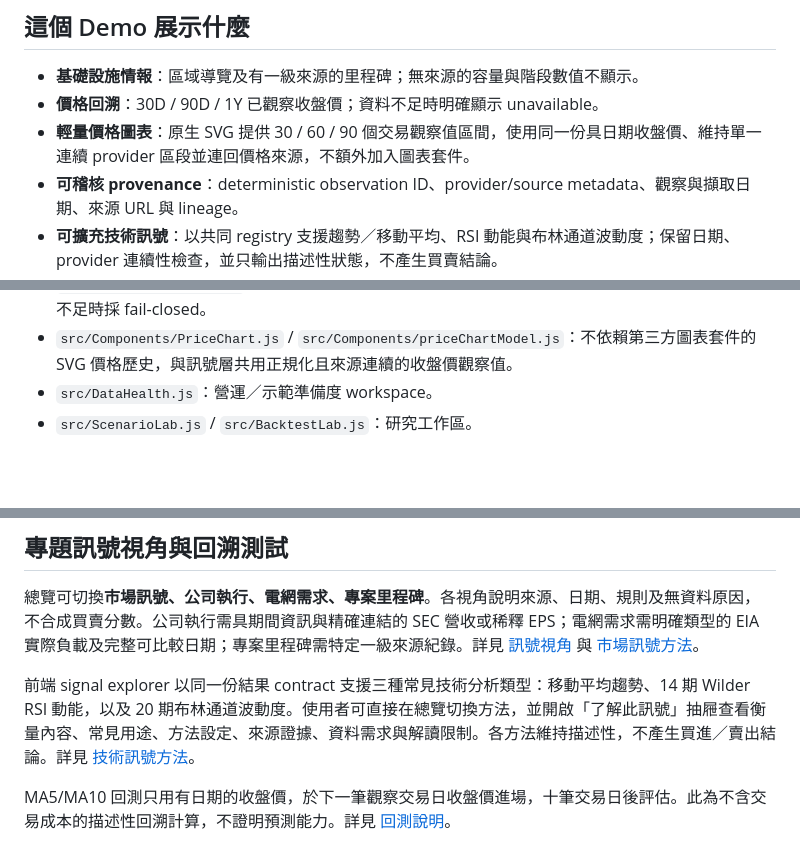
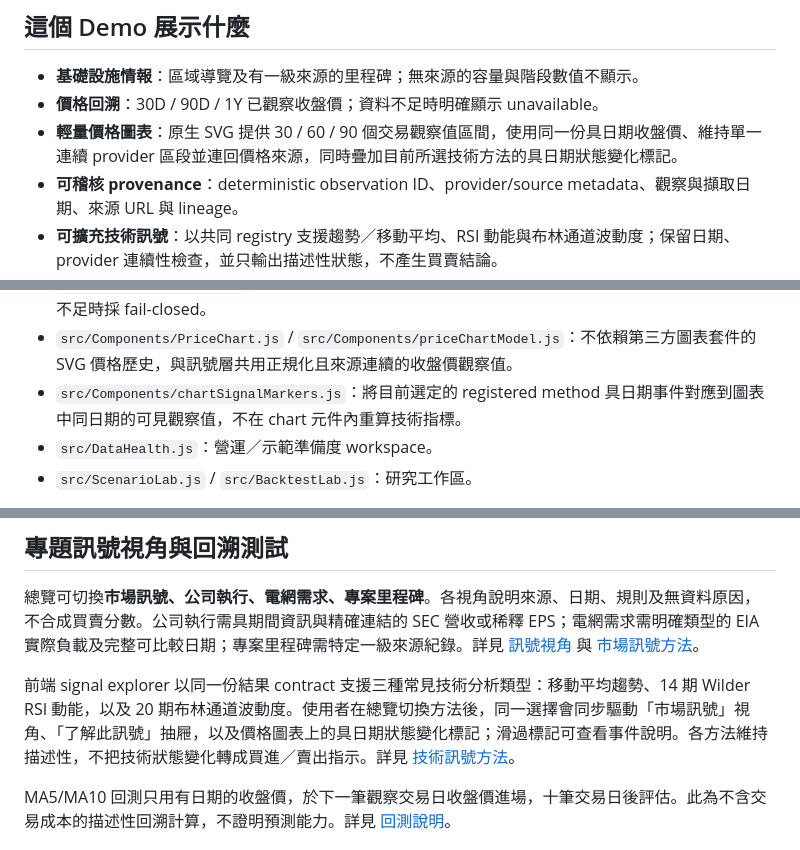
Before and after one commit to LEO0331/RobotFriends, a Markdown page: README.zh-TW.md, 3 parts joined by grey strips. Rendered like a GitHub page; blank space fills up the shorter version.

Commit message:
同步繁中圖表訊號標記文件

```diff
--- a/README.zh-TW.md
+++ b/README.zh-TW.md
@@ -11,7 +11,7 @@ Gridline 是雙語決策輔助與研究驗證儀表板，將 AI／資料中心
 
 - **基礎設施情報**：區域導覽及有一級來源的里程碑；無來源的容量與階段數值不顯示。
 - **價格回溯**：30D / 90D / 1Y 已觀察收盤價；資料不足時明確顯示 unavailable。
-- **輕量價格圖表**：原生 SVG 提供 30 / 60 / 90 個交易觀察值區間，使用同一份具日期收盤價、維持單一連續 provider 區段並連回價格來源，不額外加入圖表套件。
+- **輕量價格圖表**：原生 SVG 提供 30 / 60 / 90 個交易觀察值區間，使用同一份具日期收盤價、維持單一連續 provider 區段並連回價格來源，同時疊加目前所選技術方法的具日期狀態變化標記。
 - **可稽核 provenance**：deterministic observation ID、provider/source metadata、觀察與擷取日期、來源 URL 與 lineage。
 - **可擴充技術訊號**：以共同 registry 支援趨勢／移動平均、RSI 動能與布林通道波動度；保留日期、provider 連續性檢查，並只輸出描述性狀態，不產生買賣結論。
 - **持久化歷史**：Node API profile 以 SQLite/WAL 保存不可變觀察值、來源健康狀態、分數快照、情境分析與回測執行紀錄。
@@ -93,6 +93,7 @@ provider refresh → schema-v4 snapshot → demo readiness gate
 - `server/demo-readiness.js`：公開 snapshot 的驗收條件。
 - `src/signals/registry.js`：前端趨勢、動能、波動度方法的共同 contract；最新 provider 資料區段不足時採 fail-closed。
 - `src/Components/PriceChart.js` / `src/Components/priceChartModel.js`：不依賴第三方圖表套件的 SVG 價格歷史，與訊號層共用正規化且來源連續的收盤價觀察值。
+- `src/Components/chartSignalMarkers.js`：將目前選定的 registered method 具日期事件對應到圖表中同日期的可見觀察值，不在 chart 元件內重算技術指標。
 - `src/DataHealth.js`：營運／示範準備度 workspace。
 - `src/ScenarioLab.js` / `src/BacktestLab.js`：研究工作區。
 
@@ -128,7 +129,7 @@ HTTP `200` 但 0 筆可用資料會標成 **degraded**，不會標 `ok`。降級
 
 總覽可切換**市場訊號、公司執行、電網需求、專案里程碑**。各視角說明來源、日期、規則及無資料原因，不合成買賣分數。公司執行需具期間資訊與精確連結的 SEC 營收或稀釋 EPS；電網需求需明確類型的 EIA 實際負載及完整可比較日期；專案里程碑需特定一級來源紀錄。詳見 [訊號視角](docs/signal-lenses.md) 與 [市場訊號方法](docs/scoring-methodology.zh-TW.md)。
 
-前端 signal explorer 以同一份結果 contract 支援三種常見技術分析類型：移動平均趨勢、14 期 Wilder RSI 動能，以及 20 期布林通道波動度。使用者可直接在總覽切換方法，並開啟「了解此訊號」抽屜查看衡量內容、常見用途、方法設定、來源證據、資料需求與解讀限制。各方法維持描述性，不產生買進／賣出結論。詳見 [技術訊號方法](docs/signal-methods.md)。
+前端 signal explorer 以同一份結果 contract 支援三種常見技術分析類型：移動平均趨勢、14 期 Wilder RSI 動能，以及 20 期布林通道波動度。使用者在總覽切換方法後，同一選擇會同步驅動「市場訊號」視角、「了解此訊號」抽屜，以及價格圖表上的具日期狀態變化標記；滑過標記可查看事件說明。各方法維持描述性，不把技術狀態變化轉成買進／賣出指示。詳見 [技術訊號方法](docs/signal-methods.md)。
 
 MA5/MA10 回測只用有日期的收盤價，於下一筆觀察交易日收盤價進場，十筆交易日後評估。此為不含交易成本的描述性回溯計算，不證明預測能力。詳見 [回測說明](docs/backtesting.md)。
 
```
